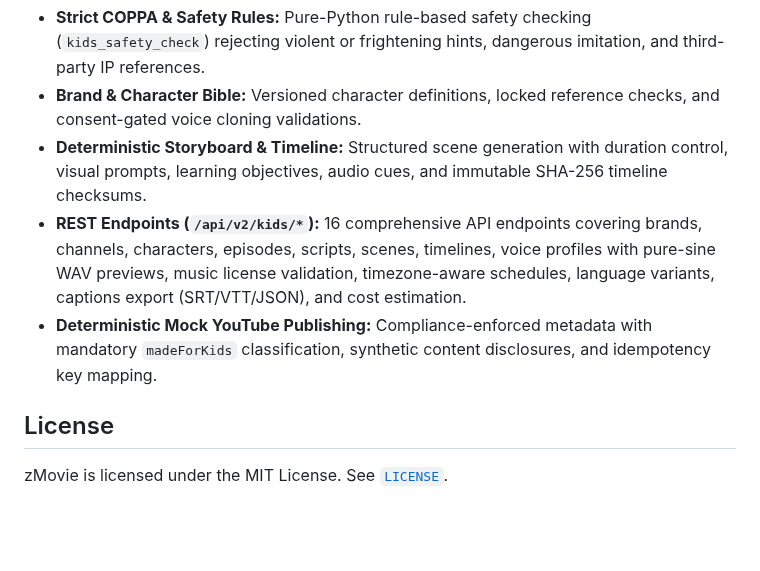
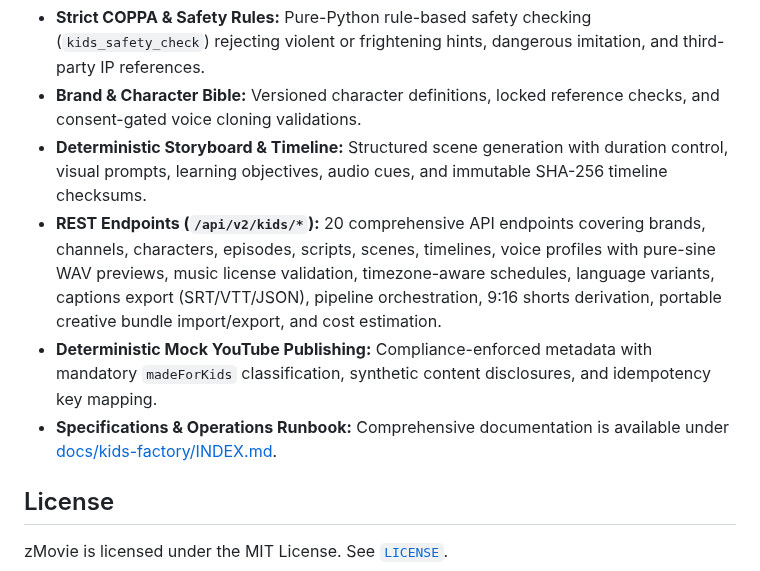
Before and after one commit to cvsz/zmovie, a Markdown page: README.md, the part around the change. Rendered like a GitHub page; blank space fills up the shorter version.

Commit message:
docs(kids-factory): add index documentation and sync README.md endpoints (#53)

```diff
--- a/README.md
+++ b/README.md
@@ -557,8 +557,9 @@ zMovie features an autonomous, offline-capable **Kids Content Factory** engine d
 - **Strict COPPA & Safety Rules:** Pure-Python rule-based safety checking (`kids_safety_check`) rejecting violent or frightening hints, dangerous imitation, and third-party IP references.
 - **Brand & Character Bible:** Versioned character definitions, locked reference checks, and consent-gated voice cloning validations.
 - **Deterministic Storyboard & Timeline:** Structured scene generation with duration control, visual prompts, learning objectives, audio cues, and immutable SHA-256 timeline checksums.
-- **REST Endpoints (`/api/v2/kids/*`):** 16 comprehensive API endpoints covering brands, channels, characters, episodes, scripts, scenes, timelines, voice profiles with pure-sine WAV previews, music license validation, timezone-aware schedules, language variants, captions export (SRT/VTT/JSON), and cost estimation.
+- **REST Endpoints (`/api/v2/kids/*`):** 20 comprehensive API endpoints covering brands, channels, characters, episodes, scripts, scenes, timelines, voice profiles with pure-sine WAV previews, music license validation, timezone-aware schedules, language variants, captions export (SRT/VTT/JSON), pipeline orchestration, 9:16 shorts derivation, portable creative bundle import/export, and cost estimation.
 - **Deterministic Mock YouTube Publishing:** Compliance-enforced metadata with mandatory `madeForKids` classification, synthetic content disclosures, and idempotency key mapping.
+- **Specifications & Operations Runbook:** Comprehensive documentation is available under [docs/kids-factory/INDEX.md](docs/kids-factory/INDEX.md).
 
 ## License
 
```
Also changed, not shown: docs/kids-factory/INDEX.md (added, +23 -0 lines).
